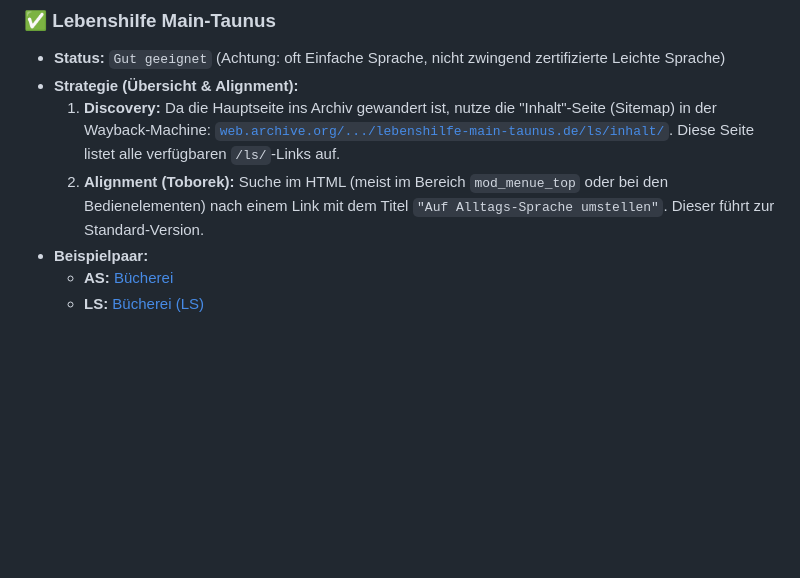
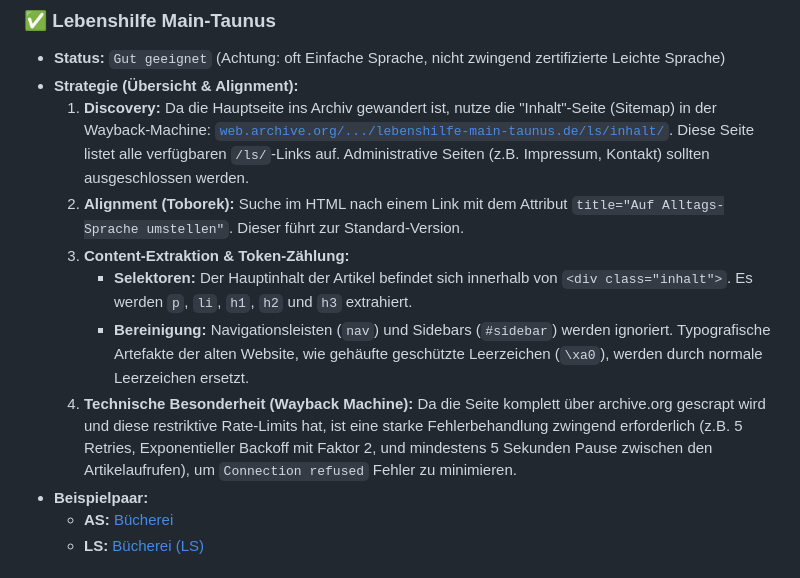
Before and after one commit to mcfiet/master-thesis, a Markdown page: research/scraping-sources-strategies.md, the part around the change. Drawn GitHub-style; blank space fills up the shorter version.

Commit message:
feat: update scraping strategy main taunus

```diff
--- a/research/scraping-sources-strategies.md
+++ b/research/scraping-sources-strategies.md
@@ -91,8 +91,12 @@ Diese Quellen sind am verlässlichsten, da die Version in Leichter Sprache (LS)
 ### ✅ Lebenshilfe Main-Taunus
 *   **Status:** `Gut geeignet` (Achtung: oft Einfache Sprache, nicht zwingend zertifizierte Leichte Sprache)
 *   **Strategie (Übersicht & Alignment):**
-    1.  **Discovery:** Da die Hauptseite ins Archiv gewandert ist, nutze die "Inhalt"-Seite (Sitemap) in der Wayback-Machine: [`web.archive.org/.../lebenshilfe-main-taunus.de/ls/inhalt/`](https://web.archive.org/web/20200926190423/https://www.lebenshilfe-main-taunus.de/ls/inhalt/). Diese Seite listet alle verfügbaren `/ls/`-Links auf.
-    2.  **Alignment (Toborek):** Suche im HTML (meist im Bereich `mod_menue_top` oder bei den Bedienelementen) nach einem Link mit dem Titel `"Auf Alltags-Sprache umstellen"`. Dieser führt zur Standard-Version.
+    1.  **Discovery:** Da die Hauptseite ins Archiv gewandert ist, nutze die "Inhalt"-Seite (Sitemap) in der Wayback-Machine: [`web.archive.org/.../lebenshilfe-main-taunus.de/ls/inhalt/`](https://web.archive.org/web/20200926190423/https://www.lebenshilfe-main-taunus.de/ls/inhalt/). Diese Seite listet alle verfügbaren `/ls/`-Links auf. Administrative Seiten (z.B. Impressum, Kontakt) sollten ausgeschlossen werden.
+    2.  **Alignment (Toborek):** Suche im HTML nach einem Link mit dem Attribut `title="Auf Alltags-Sprache umstellen"`. Dieser führt zur Standard-Version.
+    3.  **Content-Extraktion & Token-Zählung:**
+        *   **Selektoren:** Der Hauptinhalt der Artikel befindet sich innerhalb von `<div class="inhalt">`. Es werden `p`, `li`, `h1`, `h2` und `h3` extrahiert.
+        *   **Bereinigung:** Navigationsleisten (`nav`) und Sidebars (`#sidebar`) werden ignoriert. Typografische Artefakte der alten Website, wie gehäufte geschützte Leerzeichen (`\xa0`), werden durch normale Leerzeichen ersetzt.
+    4.  **Technische Besonderheit (Wayback Machine):** Da die Seite komplett über archive.org gescrapt wird und diese restriktive Rate-Limits hat, ist eine starke Fehlerbehandlung zwingend erforderlich (z.B. 5 Retries, Exponentieller Backoff mit Faktor 2, und mindestens 5 Sekunden Pause zwischen den Artikelaufrufen), um `Connection refused` Fehler zu minimieren.
 *   **Beispielpaar:**
     *   **AS:** [Bücherei](https://www.lebenshilfe-main-taunus.de/buecherei-74.html)
     *   **LS:** [Bücherei (LS)](https://www.lebenshilfe-main-taunus.de/ls/buecherei-74.html)
```
